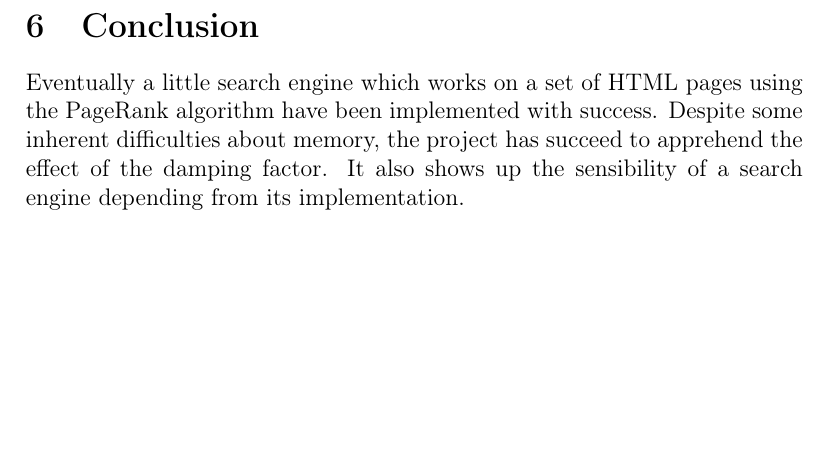
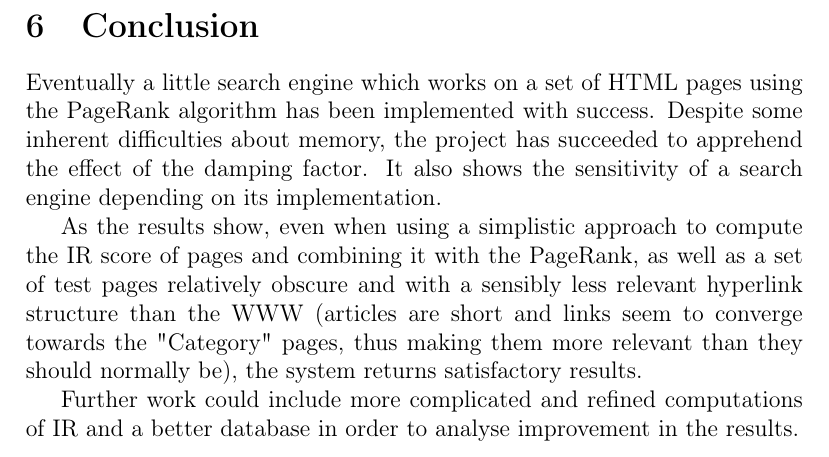
Before and after one commit to PageRank/SearchEngine, a LaTeX document (report/report.tex): part of page 10 of 11, cut so that both start at the same text, the shorter picture padded with empty space. Compiled offline with pdfLaTeX.

Commit message:
added conclusions

```diff
--- a/report/report.tex
+++ b/report/report.tex
@@ -344,7 +344,11 @@ The conclusion is the same as the previous problem.
 
 \section{Conclusion}
 
-Eventually a little search engine which works on a set of HTML pages using the PageRank algorithm have been implemented with success. Despite some inherent difficulties about memory, the project has succeed to apprehend the effect of the damping factor. It also shows up the sensibility of a search engine depending from its implementation.
+Eventually a little search engine which works on a set of HTML pages using the PageRank algorithm has been implemented with success. Despite some inherent difficulties about memory, the project has succeeded to apprehend the effect of the damping factor. It also shows  the sensitivity of a search engine depending on its implementation.
+
+As the results show, even when using a simplistic approach to compute the IR score of pages and combining it with the PageRank, as well as a set of test pages relatively obscure and with a sensibly less relevant hyperlink structure than the WWW (articles are short and links seem to converge towards the "Category" pages, thus making them more relevant than they should normally be), the system returns satisfactory results.
+
+Further work could include more complicated and refined computations of IR and a better database  in order to analyse improvement in the results.
 
 
 \end{document}
```
